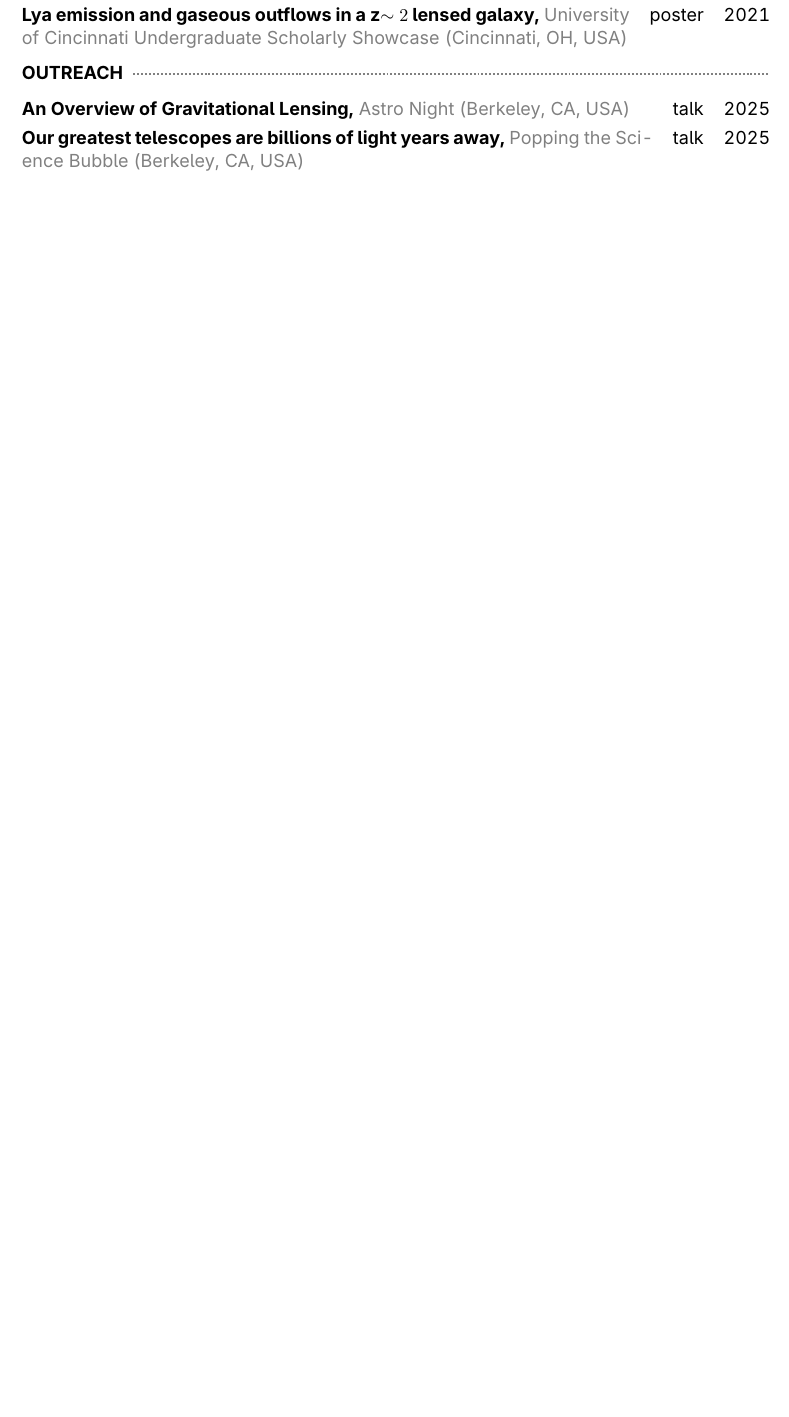
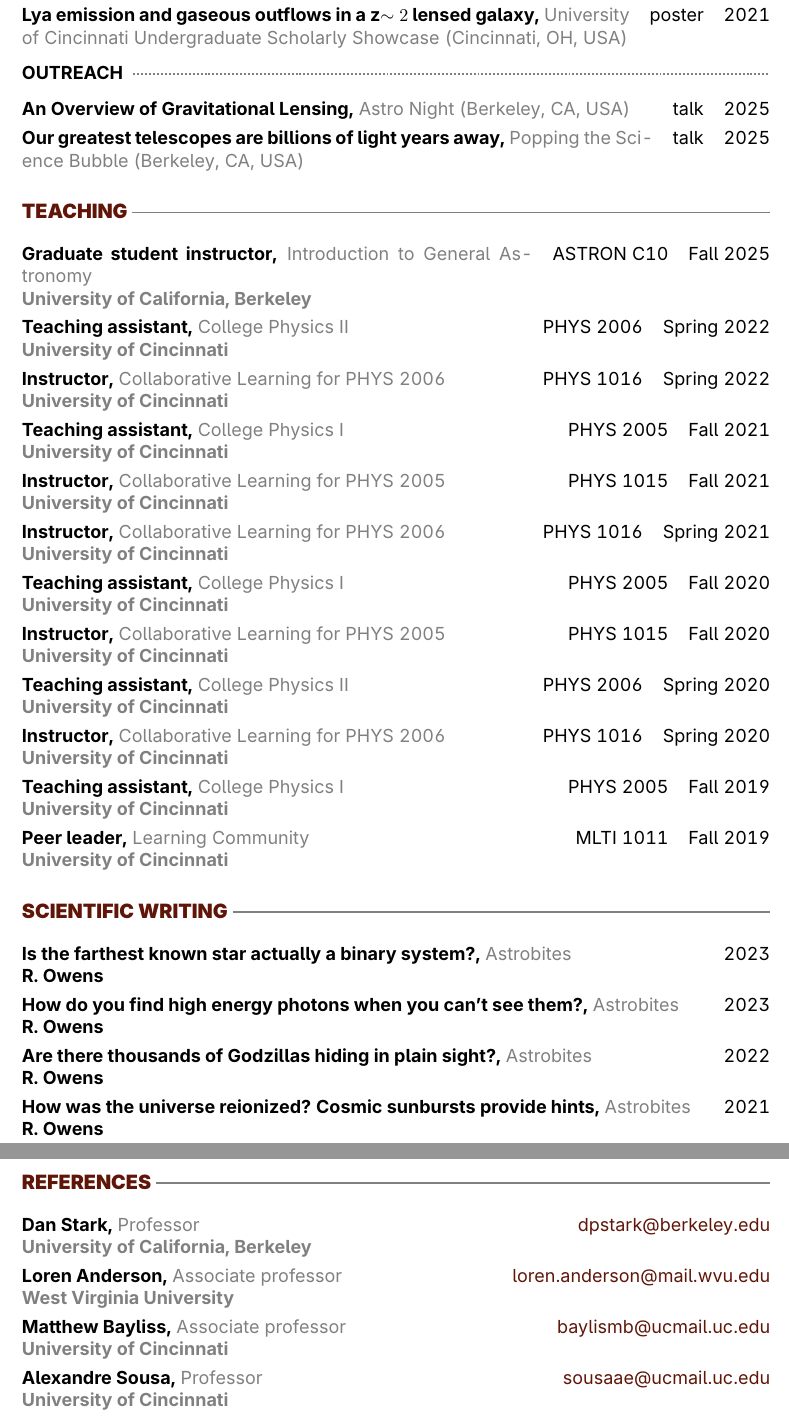
Before and after one commit to mrileyowens/mrileyowens.github.io, a LaTeX CV (docs/cv/cv.tex): part of page 6 of 6 before the commit and two parts of pages 6 and 7 of 7 after it, the two joined at a grey line, cut so that both start at the same text, the shorter picture padded with empty space. Compiled offline with pdfLaTeX.

Commit message:
Added teaching, writing, and reference sections with new commands for each

```diff
--- a/docs/cv/cv.tex
+++ b/docs/cv/cv.tex
@@ -421,18 +449,50 @@ Strong Lensing Clusters}{Gemini/GMOS-N, Gemini/GMOS-S}{28 hr}{Gemini 2024A}{M. B
 
 %%==============
 
-%\section{Teaching}
+\section{Teaching}
 
-%\subsection{Graduate student instructor, {\color{gray}\fontseries{normal}\selectfont Introduction to General Astronomy} \hfill \normalfont Fall 2025}
-%\subsubsection{University of California, Berkeley}
-%\vspace{0.3cm}
-%\subsection{Peer leader, {\color{gray}\fontseries{normal}\selectfont ...} \hfill \normalfont Fall 2019}
-%\subsubsection{University of Cincinnati}
-%\vspace{0.3cm}
-%%==============
-%%==============
-%%==============
-%%==============
-%\section{References}
+\teaching{Graduate student instructor}{Introduction to General Astronomy}{ASTRON C10}{Fall 2025}{University of California, Berkeley}
+
+\teaching{Teaching assistant}{College Physics II}{PHYS 2006}{Spring 2022}{University of Cincinnati}
+
+\teaching{Instructor}{Collaborative Learning for PHYS 2006}{PHYS 1016}{Spring 2022}{University of Cincinnati}
+
+\teaching{Teaching assistant}{College Physics I}{PHYS 2005}{Fall 2021}{University of Cincinnati}
+
+\teaching{Instructor}{Collaborative Learning for PHYS 2005}{PHYS 1015}{Fall 2021}{University of Cincinnati}
+
+\teaching{Instructor}{Collaborative Learning for PHYS 2006}{PHYS 1016}{Spring 2021}{University of Cincinnati}
+
+\teaching{Teaching assistant}{College Physics I}{PHYS 2005}{Fall 2020}{University of Cincinnati}
+
+\teaching{Instructor}{Collaborative Learning for PHYS 2005}{PHYS 1015}{Fall 2020}{University of Cincinnati}
+
+\teaching{Teaching assistant}{College Physics II}{PHYS 2006}{Spring 2020}{University of Cincinnati}
+
+\teaching{Instructor}{Collaborative Learning for PHYS 2006}{PHYS 1016}{Spring 2020}{University of Cincinnati}
+
+\teaching{Teaching assistant}{College Physics I}{PHYS 2005}{Fall 2019}{University of Cincinnati}
+
+\teaching{Peer leader}{Learning Community}{MLTI 1011}{Fall 2019}{University of Cincinnati}
+
+\section{Scientific writing}
+
+\writing{Is the farthest known star actually a binary system?}{Astrobites}{2023}{\textbf{R. Owens}}
+
+\writing{How do you find high energy photons when you can't see them?}{Astrobites}{2023}{\textbf{R. Owens}}
+
+\writing{Are there thousands of Godzillas hiding in plain sight?}{Astrobites}{2022}{\textbf{R. Owens}}
+
+\writing{How was the universe reionized? Cosmic sunbursts provide hints}{Astrobites}{2021}{\textbf{R. Owens}}
+
+\section{References}
+
+\reference{Dan Stark}{Professor}{University of California, Berkeley}{dpstark@berkeley.edu}
+
+\reference{Loren Anderson}{Associate professor}{West Virginia University}{loren.anderson@mail.wvu.edu}
+
+\reference{Matthew Bayliss}{Associate professor}{University of Cincinnati}{baylismb@ucmail.uc.edu}
+
+\reference{Alexandre Sousa}{Professor}{University of Cincinnati}{sousaae@ucmail.uc.edu}
 %References available upon request.
 \end{document}
```
Also changed, not shown: docs/cv/cv.tex (34 more changed lines).
